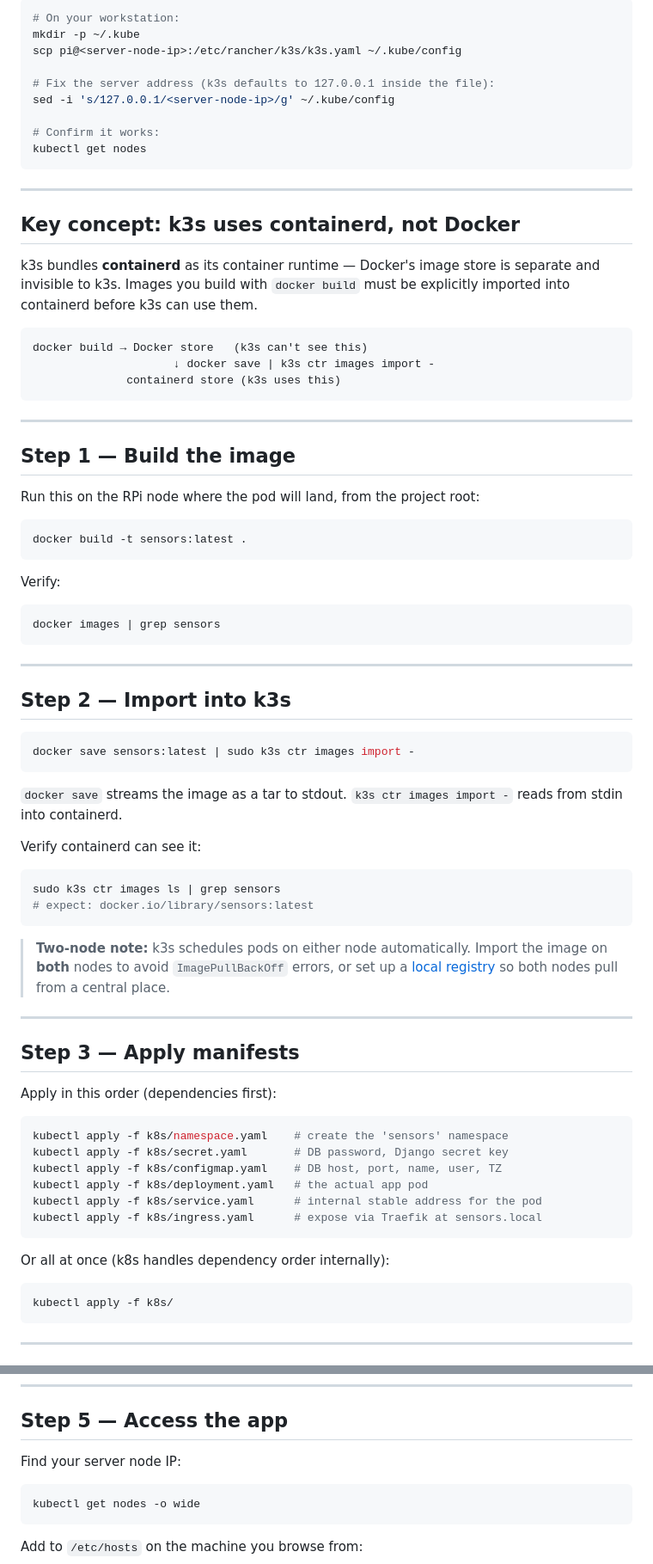
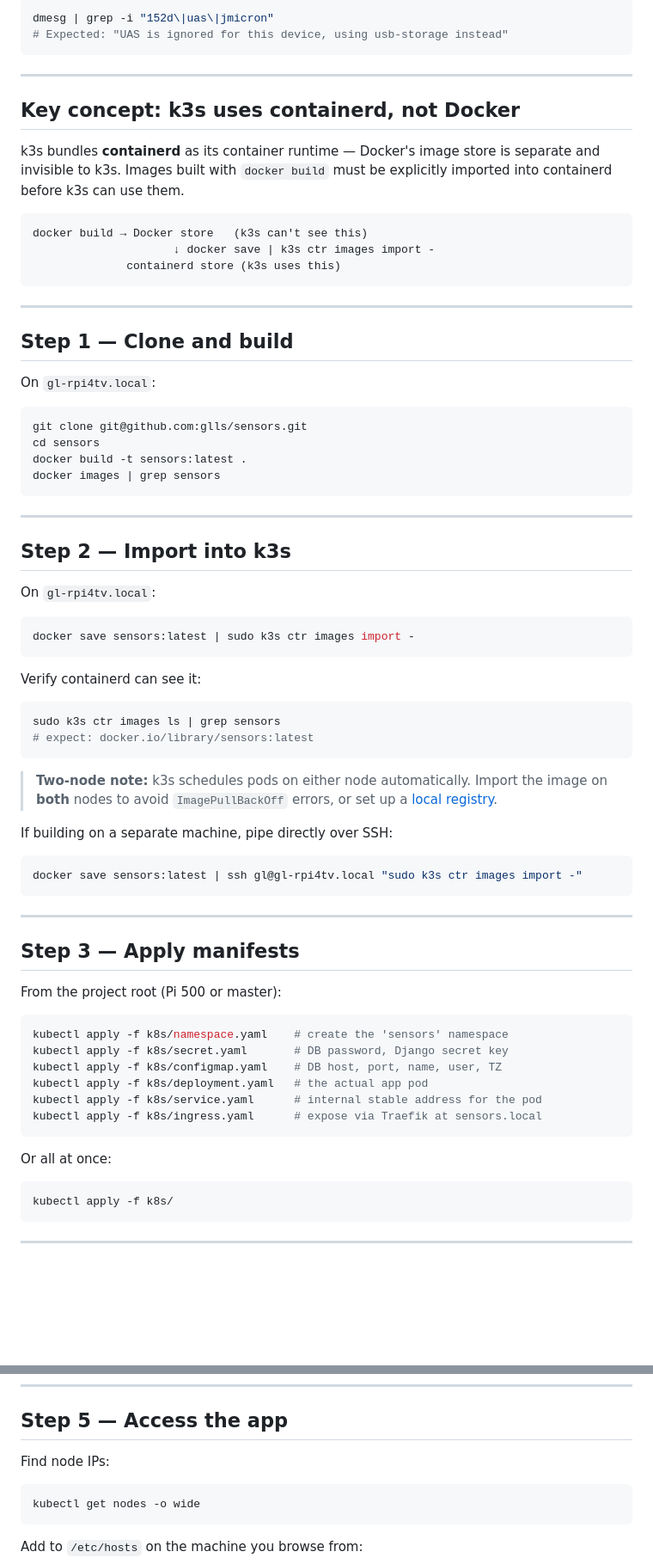
Before and after one commit to glls/sensors, a Markdown page: k8s/README.md, 2 parts joined by grey strips. Shown at 86% size. Drawn GitHub-style; blank space fills up the shorter version.

````diff
--- a/k8s/README.md
+++ b/k8s/README.md
@@ -64,13 +84,6 @@ Copy it to your workstation so `kubectl` knows where the cluster is:
 ```sh
-# On your workstation:
-mkdir -p ~/.kube
-scp pi@<server-node-ip>:/etc/rancher/k3s/k3s.yaml ~/.kube/config
-
-# Fix the server address (k3s defaults to 127.0.0.1 inside the file):
-sed -i 's/127.0.0.1/<server-node-ip>/g' ~/.kube/config
-
-# Confirm it works:
-kubectl get nodes
+dmesg | grep -i "152d\|uas\|jmicron"
+# Expected: "UAS is ignored for this device, using usb-storage instead"
 ```
 
 ---
@@ -78,7 +91,7 @@ kubectl get nodes
 ## Key concept: k3s uses containerd, not Docker
 
 k3s bundles **containerd** as its container runtime — Docker's image store is
-separate and invisible to k3s. Images you build with `docker build` must be
+separate and invisible to k3s. Images built with `docker build` must be
 explicitly imported into containerd before k3s can use them.
 
 ```
@@ -89,16 +102,13 @@ docker build → Docker store   (k3s can't see this)
 
 ---
 
-## Step 1 — Build the image
+## Step 1 — Clone and build
 
-Run this on the RPi node where the pod will land, from the project root:
-
+On `gl-rpi4tv.local`:
 ```sh
+git clone git@github.com:glls/sensors.git
+cd sensors
 docker build -t sensors:latest .
-```
-
-Verify:
-```sh
 docker images | grep sensors
 ```
 
@@ -106,12 +116,10 @@ docker images | grep sensors
 
 ## Step 2 — Import into k3s
 
+On `gl-rpi4tv.local`:
 ```sh
 docker save sensors:latest | sudo k3s ctr images import -
 ```
-
-`docker save` streams the image as a tar to stdout.
-`k3s ctr images import -` reads from stdin into containerd.
 
 Verify containerd can see it:
 ```sh
@@ -121,15 +129,18 @@ sudo k3s ctr images ls | grep sensors
 
 > **Two-node note:** k3s schedules pods on either node automatically.
 > Import the image on **both** nodes to avoid `ImagePullBackOff` errors,
-> or set up a [local registry](#optional-local-registry) so both nodes
-> pull from a central place.
+> or set up a [local registry](#optional-local-registry).
+
+If building on a separate machine, pipe directly over SSH:
+```sh
+docker save sensors:latest | ssh gl@gl-rpi4tv.local "sudo k3s ctr images import -"
+```
 
 ---
 
 ## Step 3 — Apply manifests
 
-Apply in this order (dependencies first):
-
+From the project root (Pi 500 or master):
 ```sh
 kubectl apply -f k8s/namespace.yaml    # create the 'sensors' namespace
 kubectl apply -f k8s/secret.yaml       # DB password, Django secret key
@@ -139,7 +150,7 @@ kubectl apply -f k8s/service.yaml      # internal stable address for the pod
 kubectl apply -f k8s/ingress.yaml      # expose via Traefik at sensors.local
 ```
 
-Or all at once (k8s handles dependency order internally):
+Or all at once:
 ```sh
 kubectl apply -f k8s/
 ```
@@ -172,7 +183,7 @@ kubectl -n sensors get ingress
 
 ## Step 5 — Access the app
 
-Find your server node IP:
+Find node IPs:
 ```sh
 kubectl get nodes -o wide
 ```
````
Also changed, not shown: other parts of k8s/README.md (+65 -41 lines).
